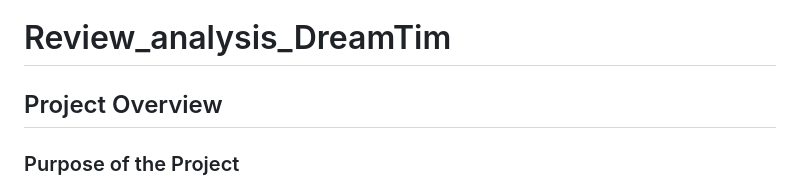
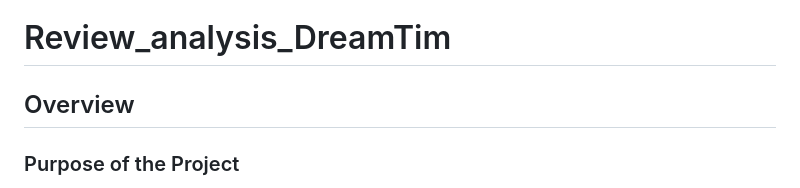
Before and after one commit to Zhaninh/VN_Review_XLM_PhoBERT, a Markdown page: README.md, the part around the change. Rendered like a GitHub page.

```diff
--- a/README.md
+++ b/README.md
@@ -1,6 +1,6 @@
 # Review_analysis_DreamTim
 
-## Project Overview
+## Overview
 
 ### Purpose of the Project
 
```
